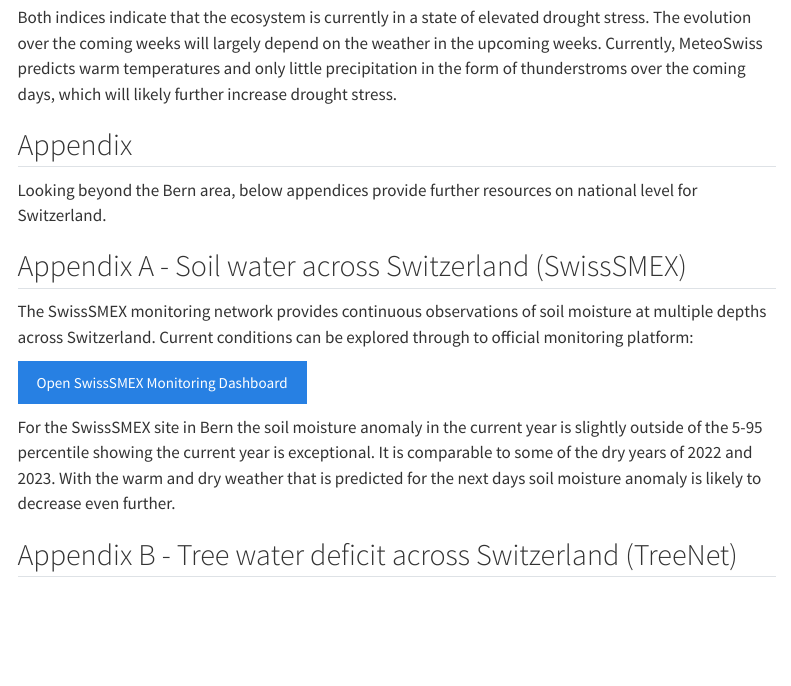
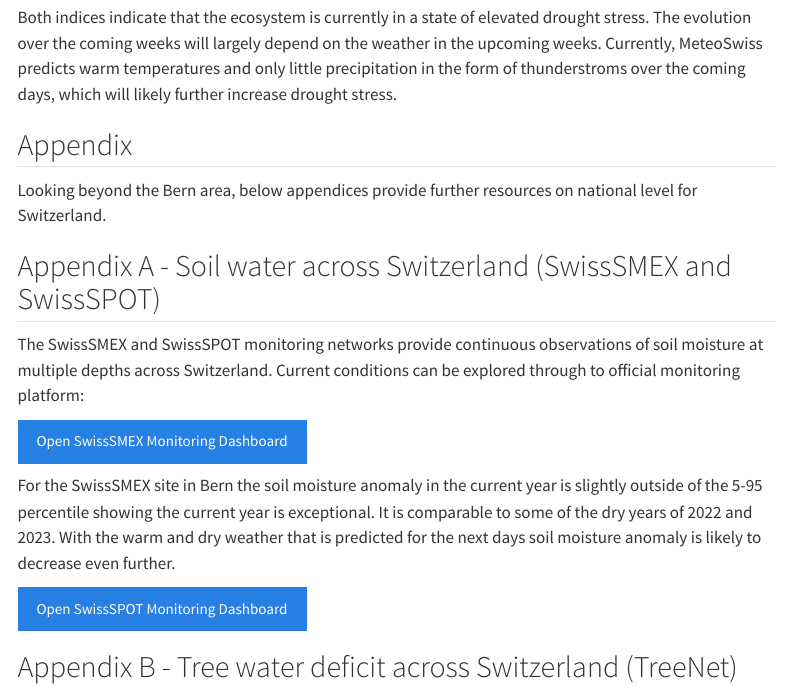
Before and after one commit to geco-bern/bern_drought_monitor, a Quarto document (vignettes/drought_2026.qmd): the page in a window 1100 px wide, from 6490 px down. Rendered offline with R 4.5, knitr and Pandoc in place of Quarto, with nearby package versions; some code elsewhere in the file could not run offline; menus at the side of the page are left out.

Commit message:
Add SwissSPOT link

```diff
--- a/vignettes/drought_2026.qmd
+++ b/vignettes/drought_2026.qmd
@@ -876,12 +876,14 @@ Both indices indicate that the ecosystem is currently in a state of elevated dro
 Looking beyond the Bern area, below appendices provide further resources on national level for Switzerland.
 
 
-## Appendix A - Soil water across Switzerland (SwissSMEX)
-The SwissSMEX monitoring network provides continuous observations of soil moisture at multiple depths across Switzerland. Current conditions can be explored through to official monitoring platform:
+## Appendix A - Soil water across Switzerland (SwissSMEX and SwissSPOT)
+The SwissSMEX and SwissSPOT monitoring networks provide continuous observations of soil moisture at multiple depths across Switzerland. Current conditions can be explored through to official monitoring platform:
 
 [Open SwissSMEX Monitoring Dashboard](https://iacweb.ethz.ch/rietholzbach/SwissSMEX/Monitor/individual_stations.html){.btn .btn-primary}
 
 For the SwissSMEX site in Bern the soil moisture anomaly in the current year is slightly outside of the 5-95 percentile showing the current year is exceptional. It is comparable to some of the dry years of 2022 and 2023. With the warm and dry weather that is predicted for the next days soil moisture anomaly is likely to decrease even further.
+
+[Open SwissSPOT Monitoring Dashboard](https://www.wsl.ch/de/projekte/swissspot-swiss-forest-soil-water-potential-network/){.btn .btn-primary}
 
 
 ## Appendix B - Tree water deficit across Switzerland (TreeNet)
```
